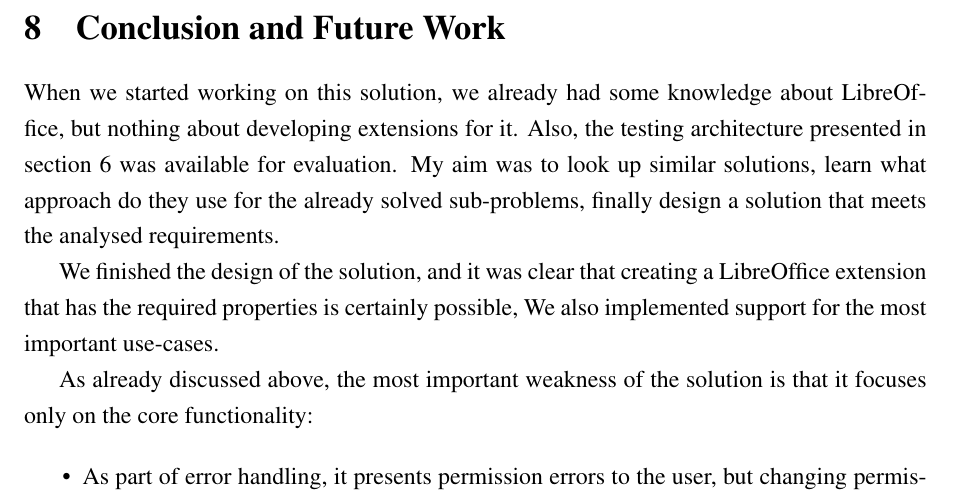
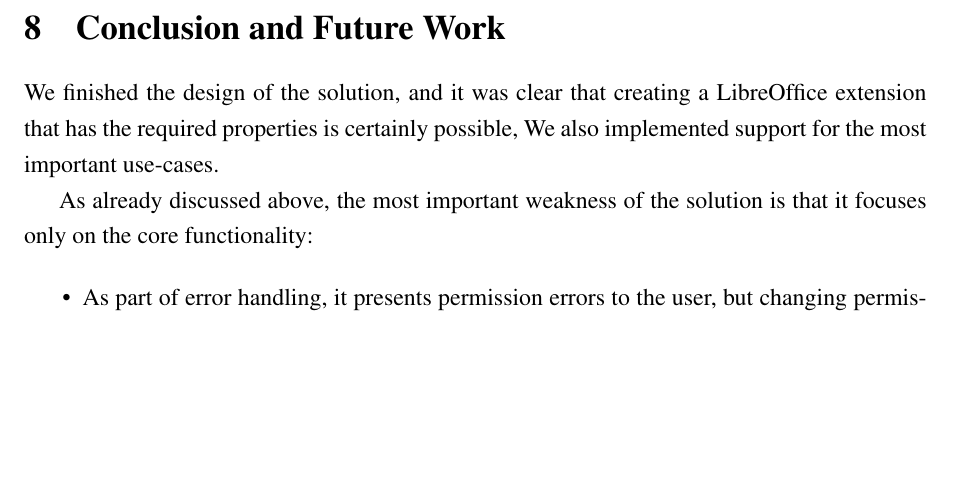
Before and after one commit to vmiklos/msc-thesis, a LaTeX thesis (doc/tex/thesis.tex, which reads doc/tex/conclusion.tex): part of page 32 of 34, cut so that both start at the same text, the shorter picture padded with empty space. Compiled offline with pdfLaTeX.

Commit message:
conclusion: no more initial state

```diff
--- a/doc/tex/conclusion.tex
+++ b/doc/tex/conclusion.tex
@@ -1,11 +1,4 @@
 \section{Conclusion and Future Work}
-
-When we started working on this solution, we already had some knowledge about
-LibreOffice, but nothing about developing extensions for it. Also, the testing
-architecture presented in section 6 was available for evaluation. My aim was to
-look up similar solutions, learn what approach do they use for the already
-solved sub-problems, finally design a solution that meets the analysed
-requirements.
 
 We finished the design of the solution, and it was clear that creating a
 LibreOffice extension that has the required properties is certainly possible,
```
